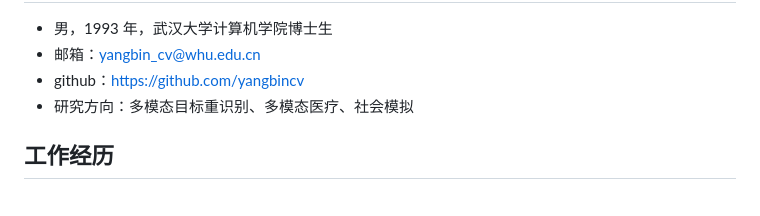
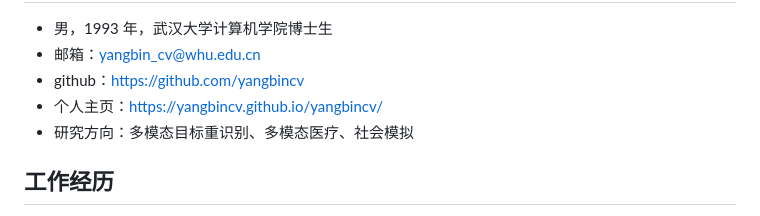
Before and after one commit to yangbincv/yangbincv, a Markdown page: README.md, the part around the change. Rendered like a GitHub page.

```diff
--- a/README.md
+++ b/README.md
@@ -7,6 +7,7 @@
  - 男，1993 年，武汉大学计算机学院博士生
  - 邮箱：yangbin_cv@whu.edu.cn
  - github：https://github.com/yangbincv
+ - 个人主页：https://yangbincv.github.io/yangbincv/
  - 研究方向：多模态目标重识别、多模态医疗、社会模拟
 ## 工作经历
 - 博士后，武汉大学，智能科学与技术，2024.08~至今.
```
